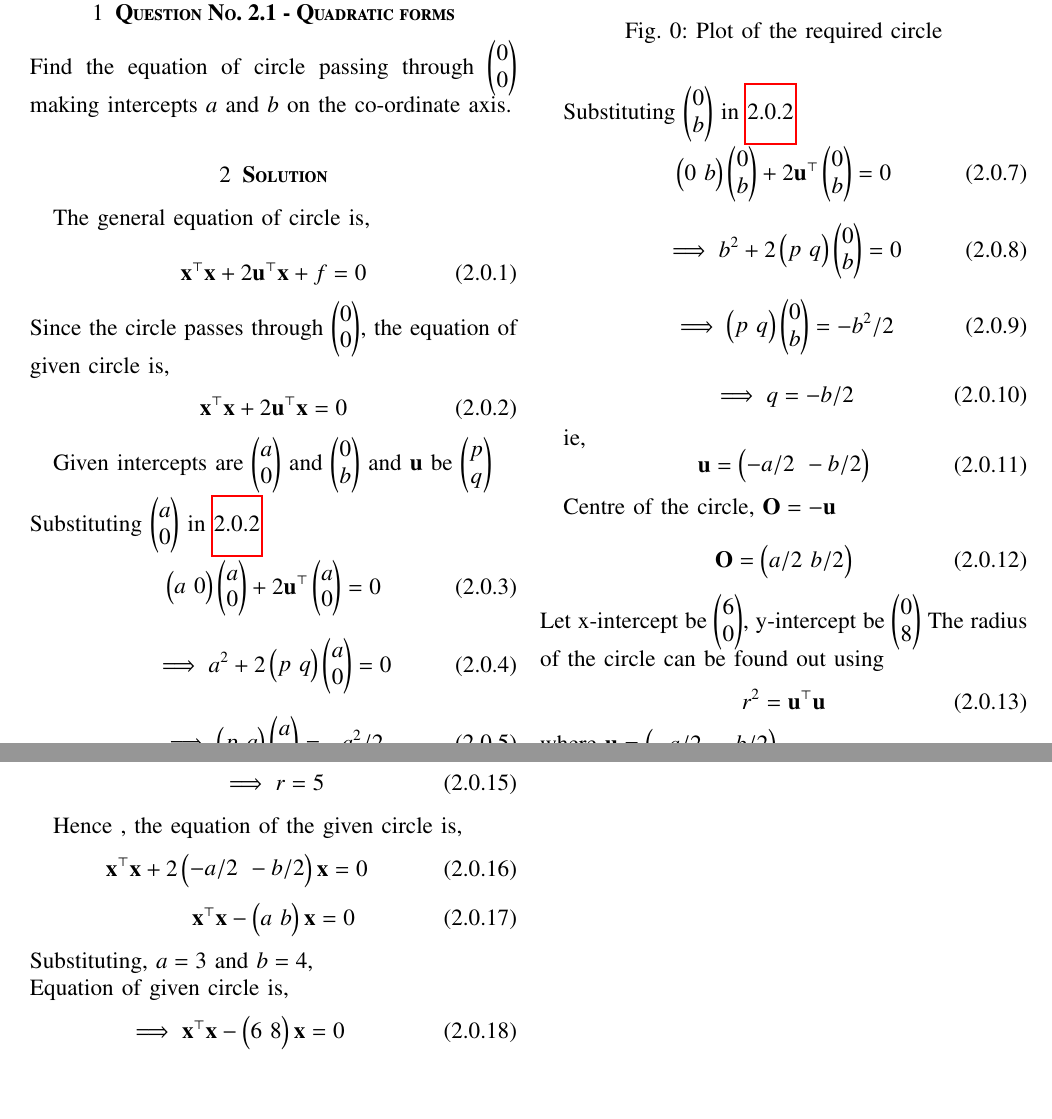
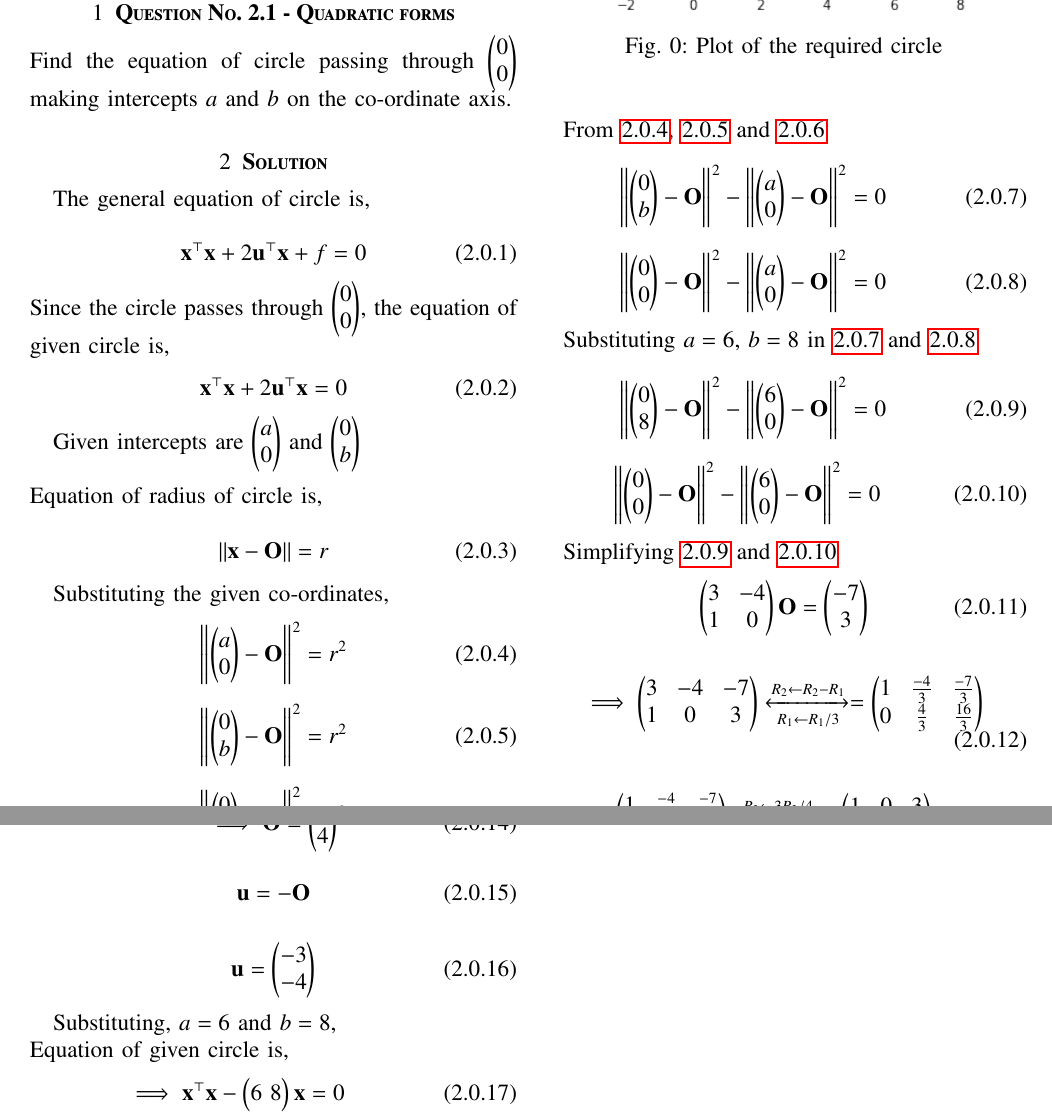
Before and after one commit to kavyakamal66/IITH-INTERNSHIP, a LaTeX problem sheet (Assignment3/assignment3.tex): two parts of pages 1 and 2 of 2, joined at a grey line, cut so that both start at the same text, the shorter picture padded with empty space. Compiled offline with pdfLaTeX.

Commit message:
Update assignment3.tex

```diff
--- a/Assignment3/assignment3.tex
+++ b/Assignment3/assignment3.tex
@@ -154,30 +154,76 @@ https://github.com/kavyakamal66/IITH-INTERNSHIP/blob/main/Assignment3/assignment
 The general equation of circle is,
 
 \begin{equation}
-\vec{x^\top}\vec{x}+2\vec{u^\top}\vec{x}+f=0 \label{eq:1}
+\vec{x^\top}\vec{x}+2\vec{u^\top}\vec{x}+f=0
 \end{equation}
 Since the circle passes through $\myvec{0\\0}$, the equation of given circle is,
 \begin{equation}
-    \vec{x^\top}\vec{x}+2\vec{u^\top}\vec{x}=0 \label{eq:2}
+    \vec{x^\top}\vec{x}+2\vec{u^\top}\vec{x}=0
 \end{equation}
 
-Given intercepts are $\myvec{a\\0}$ and $\myvec{0\\b}$  and
-$\vec{u}$ be $\myvec{p\\q}$\\
+Given intercepts are $\myvec{a\\0}$ and $\myvec{0\\b}$ \\
 \begin{figure}[!h]
          \centering
          \includegraphics[width=\columnwidth]{figure3.png}
          \caption{Plot of the required circle}
          \label{Figure}
 \end{figure}\\
-Substituting $\myvec{a\\0}$ in \ref{eq:2}
+Equation of radius of circle is,
 
 \begin{equation}
-    \myvec{a\ 0}\myvec{a\\0}+2\vec{u^\top}\myvec{a\\0}=0
+   \norm{\vec{x}-\vec{O}}=r
+\end{equation}
+
+Substituting the given co-ordinates,
+\begin{equation}
+\left\lVert {\myvec{a\\0}-\vec{O}}\right\rVert^2=r^2 \label{eq:1}
+\end{equation}
+
+
+ \begin{equation}
+\left\lVert {\myvec{0\\b}-\vec{O}}\right\rVert^2=r^2 \label{eq:2}
+\end{equation}
+
+
+
+\begin{equation}
+\left\lVert {\myvec{0\\0}-\vec{O}}\right\rVert^2=r^2 \label{eq:3}
+\end{equation}
+
+
+From \ref{eq:1}, \ref{eq:2} and \ref{eq:3}
+\\
+\begin{equation}
+    \left\lVert {\myvec{0\\b}-\vec{O}}\right\rVert^2 - \left\lVert {\myvec{a\\0}-\vec{O}}\right\rVert^2= 0 \label{eq:4}
 \end{equation}
 
 \begin{equation}
-\implies a^2+2\myvec{p \ q}\myvec{a\\0}=0
+\left\lVert {\myvec{0\\0}-\vec{O}}\right\rVert^2 - \left\lVert {\myvec{a\\0}-\vec{O}}\right\rVert^2= 0 \label{eq:5}
+\end{equation}
+
+Substituting $a=6$, $b=8$ in \ref{eq:4} and \ref{eq:5}
+
+\begin{equation}
+     \left\lVert {\myvec{0\\8}-\vec{O}}\right\rVert^2 - \left\lVert {\myvec{6\\0}-\vec{O}}\right\rVert^2= 0 \label{eq:6}
 \end{equation}
 
 \begin{equation}
-    \implies \myvec{p \ q}\myvec{a\\0}=-a^2/2
+\left\lVert {\myvec{0\\0}-\vec{O}}\right\rVert^2 - \left\lVert {\myvec{6\\0}-\vec{O}}\right\rVert^2= 0 \label{eq:7}
+\end{equation}
+
+Simplifying \ref{eq:6} and \ref{eq:7}
+\begin{equation}
+    \myvec{3 & -4 \\ 1 & 0}\vec{O}= \myvec{-7 \\ 3}
+\end{equation}
+
+
+
+\begin{equation}
+\implies \myvec{3 & -4 & -7 \\ 1 & 0 & 3}
+\xleftrightarrow [R_1\leftarrow R_1/3]{R_2\leftarrow R_2-R_1}
+=
+\myvec{1 & \frac{-4}{3} & \frac{-7}{3} \\ 0& \frac{4}{3} & \frac{16}{3}}
+\end{equation}
+
+
+\begin{equation}
@@ -184,59 +234,19 @@ Substituting $\myvec{a\\0}$ in \ref{eq:2}
+\end{equation}
+
+
+\begin{equation}
+    \implies \vec{O}=\myvec{3 \\ 4}
 \end{equation}
 
 \begin{equation}
-\implies p=-a/2
-\end{equation}
-
-Substituting $\myvec{0\\b}$ in \ref{eq:2}
-\\
-\begin{equation}
-    \myvec{0\ b}\myvec{0\\b}+2\vec{u^\top}\myvec{0\\b}=0
+    \vec{u} = \vec{-O}
 \end{equation}
 
 \begin{equation}
-\implies b^2+2\myvec{p \ q}\myvec{0\\b}=0
+    \vec{u} = \myvec{-3\\-4}
 \end{equation}
 
-\begin{equation}
-    \implies \myvec{p \ q}\myvec{0\\b}=-b^2/2
-\end{equation}
-
-\begin{equation}
-\implies q=-b/2
-\end{equation}
-
-ie,
-\begin{equation}
-    \vec{u}= \myvec{-a/2 \ -b/2}
-\end{equation}
-
-Centre of the circle, $\vec{O}= -\vec{u}$
-
-\begin{equation}
-    \vec{O}= \myvec{a/2 \ b/2}
-\end{equation}
-Let x-intercept be $\myvec{6\\0}$, y-intercept be $\myvec{0\\8}$
-The radius of the circle can be found out using
-\begin{equation}
-    r^2= \vec{u^\top}\vec{u}
-\end{equation}
-where $\vec{u}= \myvec{-a/2 \ -b/2}$
-\begin{equation}
-    \implies \myvec{-3\\-4}\myvec{-3 \ -4} = 25
-\end{equation}
-
-\begin{equation}
-    \implies r=5
-\end{equation}
-
-Hence , the equation of the given circle is,
-\begin{equation}
-    \vec{x^\top}\vec{x}+2\myvec{-a/2 \ -b/2 }\vec{x}=0
-\end{equation}
-\begin{equation}
-    \vec{x^\top}\vec{x}-\myvec{a \ b }\vec{x}=0
-\end{equation}
-Substituting, $a=3$ and $b=4$,\\
+Substituting, $a=6$ and $b=8$,\\
 Equation of given circle is,
 \begin{equation}
    \implies \vec{x^\top}\vec{x}-\myvec{6 \ 8 }\vec{x}=0
```
Also changed, not shown: Assignment3/assignment3.tex (4 more changed lines).
